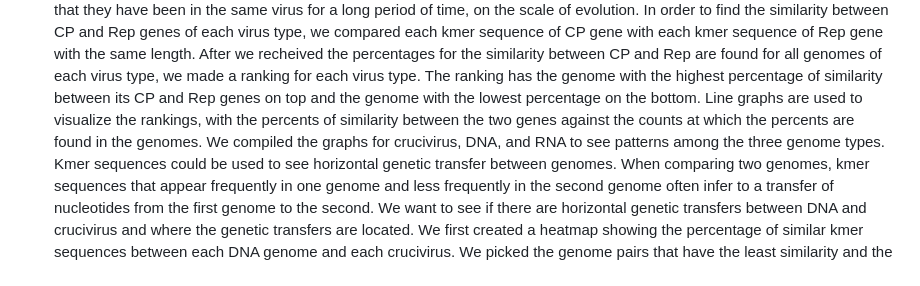
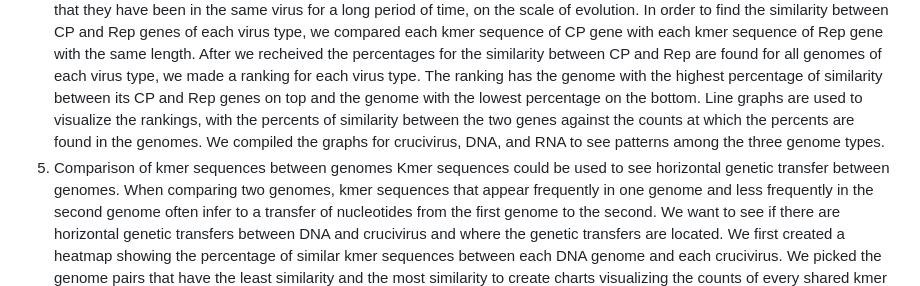
Before and after one commit to Yu1623/CrucivirusEvolution, a Markdown page: README.md, the part around the change. Rendered like a GitHub page.

Commit message:
Version 4

```diff
--- a/README.md
+++ b/README.md
@@ -10,4 +10,5 @@ We used pairwise analysis to compare the kmer composition in between crucivurs c
 We found all of the kmer sequences of a specific length for files recording CP and Rep genes of Cruci virus. We recorded the found kmer sequences and their frequency, or the number of times that they show up. Kmer sequences are a sequence of nucleotides of a certain length, often represented by 'k', with a codon being represented as a 3-mer sequence. We propose that genes that have existed in the same virus type for a long time may have the same pattern of kmer sequence frequencies. They may share kmer sequences of similar frequencies. We used both dotplots and scatterplots to find patterns between the frequencies of CP and Rep kmer sequences of Cruci virus. We can also compare the patterns of frequencies with other virus types, DNA and RNA, for predicting when the Cruci virus diverged from the other viruses in their evolutionary history.
 4. Kmer rank for the similarity of CP and Rep genes
 We proposed that the more similar two genes are, the higher the probability that they have been in the same virus for a long period of time, on the scale of evolution. In order to find the similarity between CP and Rep genes of each virus type, we compared each kmer sequence of CP gene with each kmer sequence of Rep gene with the same length. After we recheived the percentages for the similarity between CP and Rep are found for all genomes of each virus type, we made a ranking for each virus type. The ranking has the genome with the highest percentage of similarity between its CP and Rep genes on top and the genome with the lowest percentage on the bottom. Line graphs are used to visualize the rankings, with the percents of similarity between the two genes against the counts at which the percents are found in the genomes. We compiled the graphs for crucivirus, DNA, and RNA to see patterns among the three genome types.
+5. Comparison of kmer sequences between genomes
 Kmer sequences could be used to see horizontal genetic transfer between genomes. When comparing two genomes, kmer sequences that appear frequently in one genome and less frequently in the second genome often infer to a transfer of nucleotides from the first genome to the second. We want to see if there are horizontal genetic transfers between DNA and crucivirus and where the genetic transfers are located. We first created a heatmap showing the percentage of similar kmer sequences between each DNA genome and each crucivirus. We picked the genome pairs that have the least similarity and the most similarity to create charts visualizing the counts of every shared kmer sequences. We compared the charts of the most and least similar genomes to find patterns that distinguishes the most similar from the least. This gives confidence to if the kmer sequences that appeared at a very high count for the most similar genomes possibly are due to horizontal genetic transfers. The count of kmer sequences for the two genomes separately allows us to make predictions of the direction of the horizontal genetic transfer. We may also repeat this analysis for RNA and crucivirus.
```
